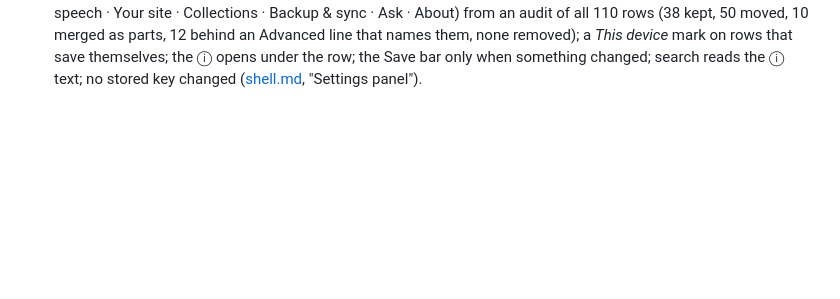
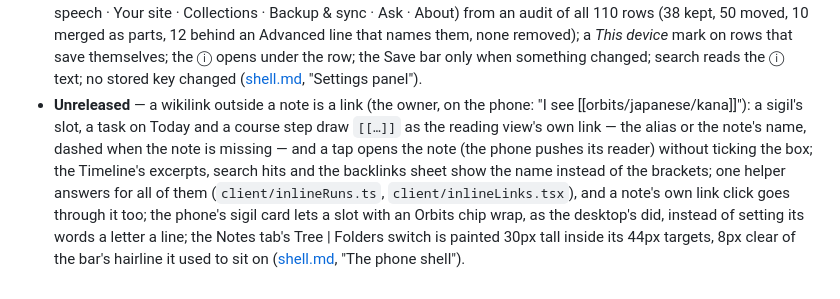
Before and after one commit to ZahakJ/astrolabe, a Markdown page: contracts/releases.md, the part around the change. GitHub-like rendering; blank space fills up the shorter version.

Commit message:
The contracts say where a line's links are read and how the Notes bar's switch is drawn: the phone shell's Today and Notes paragraphs in shell.md, and one Unreleased line in releases.md

```diff
--- a/contracts/releases.md
+++ b/contracts/releases.md
@@ -47,3 +47,4 @@ Where each release's contract now lives is named beside it. Before 3.10 the hist
 - **3.36.0** — **Your own voices** — Read aloud points at a folder of Piper voices (and Kokoro packs) already on this machine: scanned recursively, one voice per speaker, offered in every picker under "Your voices" and loaded by path; an external speaker program per sentence for the languages given, only where the operator set SPEAK_EXTERNAL=on (the desktop app does), never for visitors; both kept in speak-local.json, never in the vault ([features.md](features.md), "Your own voices").
 - **3.37.0** — **French reads as French, and a man reads it** — a sentence with no French word of its own is judged with its paragraph and its passage (a lesson's heading was read with the English voice); Kokoro's espeak-ng gets a short copy of its data when the venv's path is too long or not ASCII (it called exit(1) and took the speaker down); a self-test after Install speaks one word per language, hands a language an engine fails to the other engine and says so in the row; Light gains Pierre (m) and Jessica (f), downloaded when first chosen, a picked voice is spoken by its own engine, every voice shows (m)/(f); the transcription row is "Voice notes: transcription language" ([features.md](features.md), "What each engine truly speaks"); every picker in Settings opens above the panel again — its popover had been painting beneath it ([shell.md](shell.md)).
 - **3.38.0** — **The settings purge** — nine sections by intent (Appearance · Language & dates · Writing · Reading & speech · Your site · Collections · Backup & sync · Ask · About) from an audit of all 110 rows (38 kept, 50 moved, 10 merged as parts, 12 behind an Advanced line that names them, none removed); a *This device* mark on rows that save themselves; the ⓘ opens under the row; the Save bar only when something changed; search reads the ⓘ text; no stored key changed ([shell.md](shell.md), "Settings panel").
+- **Unreleased** — a wikilink outside a note is a link (the owner, on the phone: "I see [[orbits/japanese/kana]]"): a sigil's slot, a task on Today and a course step draw `[[…]]` as the reading view's own link — the alias or the note's name, dashed when the note is missing — and a tap opens the note (the phone pushes its reader) without ticking the box; the Timeline's excerpts, search hits and the backlinks sheet show the name instead of the brackets; one helper answers for all of them (`client/inlineRuns.ts`, `client/inlineLinks.tsx`), and a note's own link click goes through it too; the phone's sigil card lets a slot with an Orbits chip wrap, as the desktop's did, instead of setting its words a letter a line; the Notes tab's Tree | Folders switch is painted 30px tall inside its 44px targets, 8px clear of the bar's hairline it used to sit on ([shell.md](shell.md), "The phone shell").
```
Also changed, not shown: contracts/shell.md (+9 -1 lines).
